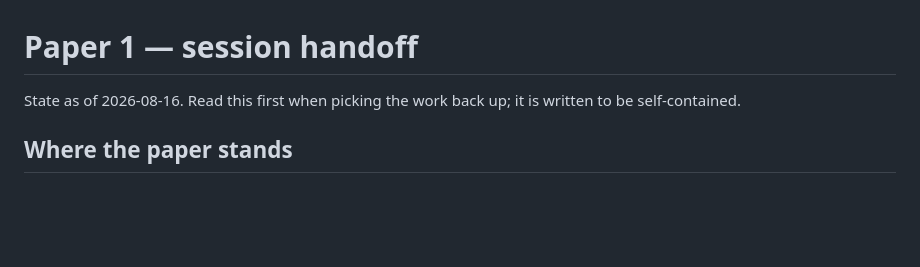
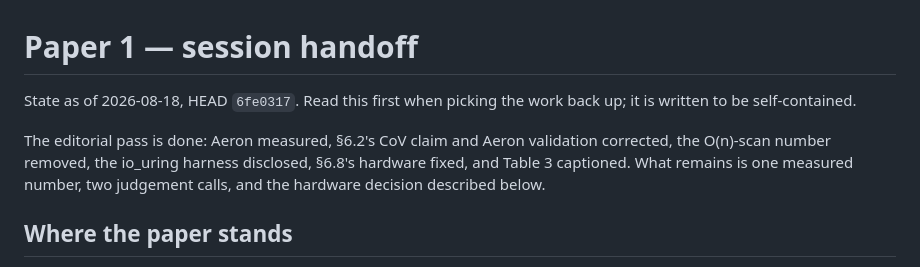
Before and after one commit to KernelArch-Lab/Astra, a Markdown page: papers/paper1/HANDOFF.md, the part around the change. Drawn GitHub-style; blank space fills up the shorter version.

Commit message:
docs(paper1): refresh handoff header for the completed editorial pass
The header still read "State as of 2026-08-16" with no HEAD, while the
body had moved well past it. Anyone picking this up would have had to
read all of "What is left" to work out which items were already closed.

States the date and HEAD, and summarises what the pass actually landed:
Aeron measured, the CoV claim and Aeron validation corrected in §6.2,
the O(n)-scan number removed, the io_uring harness disclosed, §6.8's
hardware fixed, Table 3 captioned. Remaining work is one measured
number, two judgement calls, and the hardware decision.

```diff
--- a/papers/paper1/HANDOFF.md
+++ b/papers/paper1/HANDOFF.md
@@ -1,7 +1,13 @@
 # Paper 1 — session handoff
 
-State as of 2026-08-16. Read this first when picking the work back up;
-it is written to be self-contained.
+State as of 2026-08-18, HEAD `6fe0317`. Read this first when picking
+the work back up; it is written to be self-contained.
+
+The editorial pass is done: Aeron measured, §6.2's CoV claim and Aeron
+validation corrected, the O(n)-scan number removed, the io_uring
+harness disclosed, §6.8's hardware fixed, and Table 3 captioned. What
+remains is one measured number, two judgement calls, and the hardware
+decision described below.
 
 ## Where the paper stands
 
```
